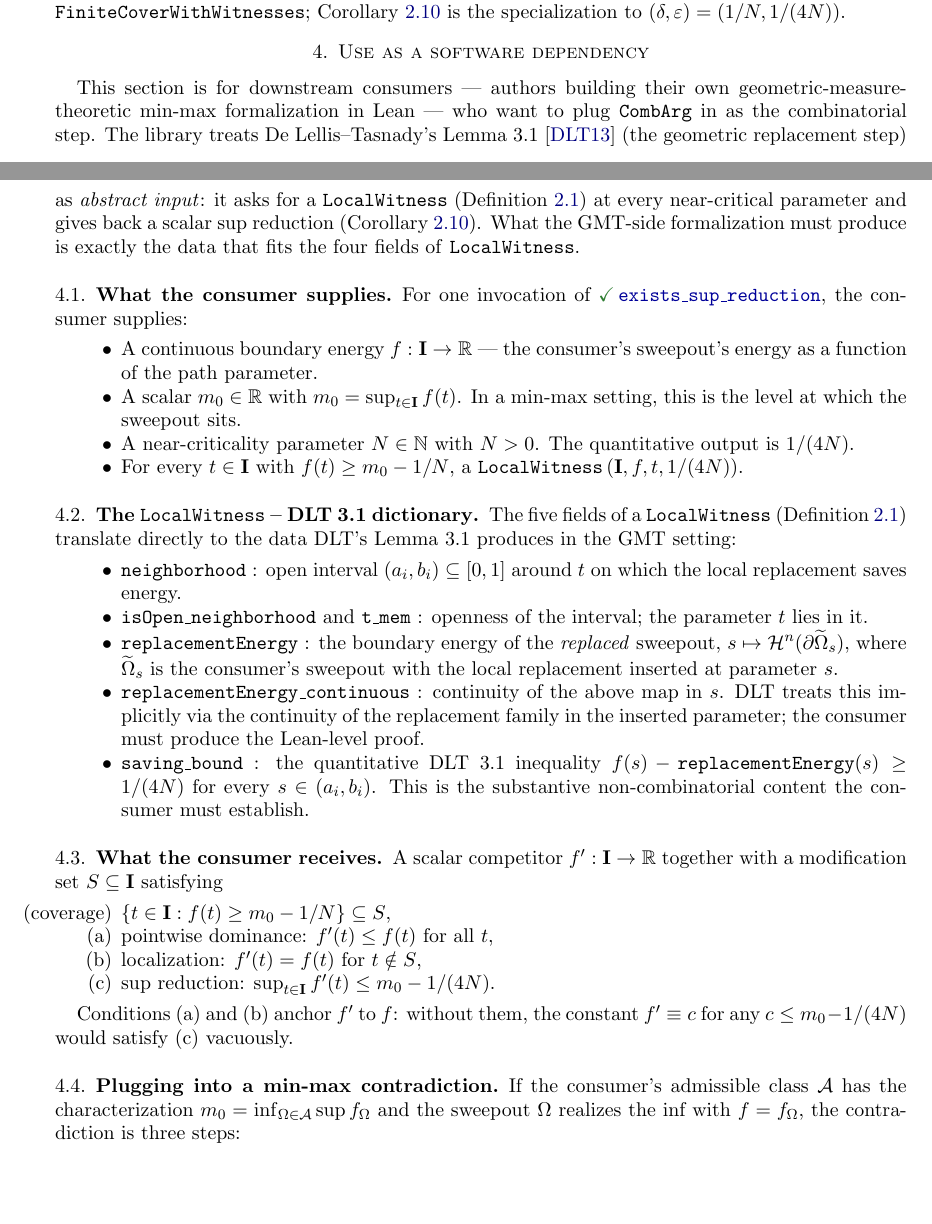
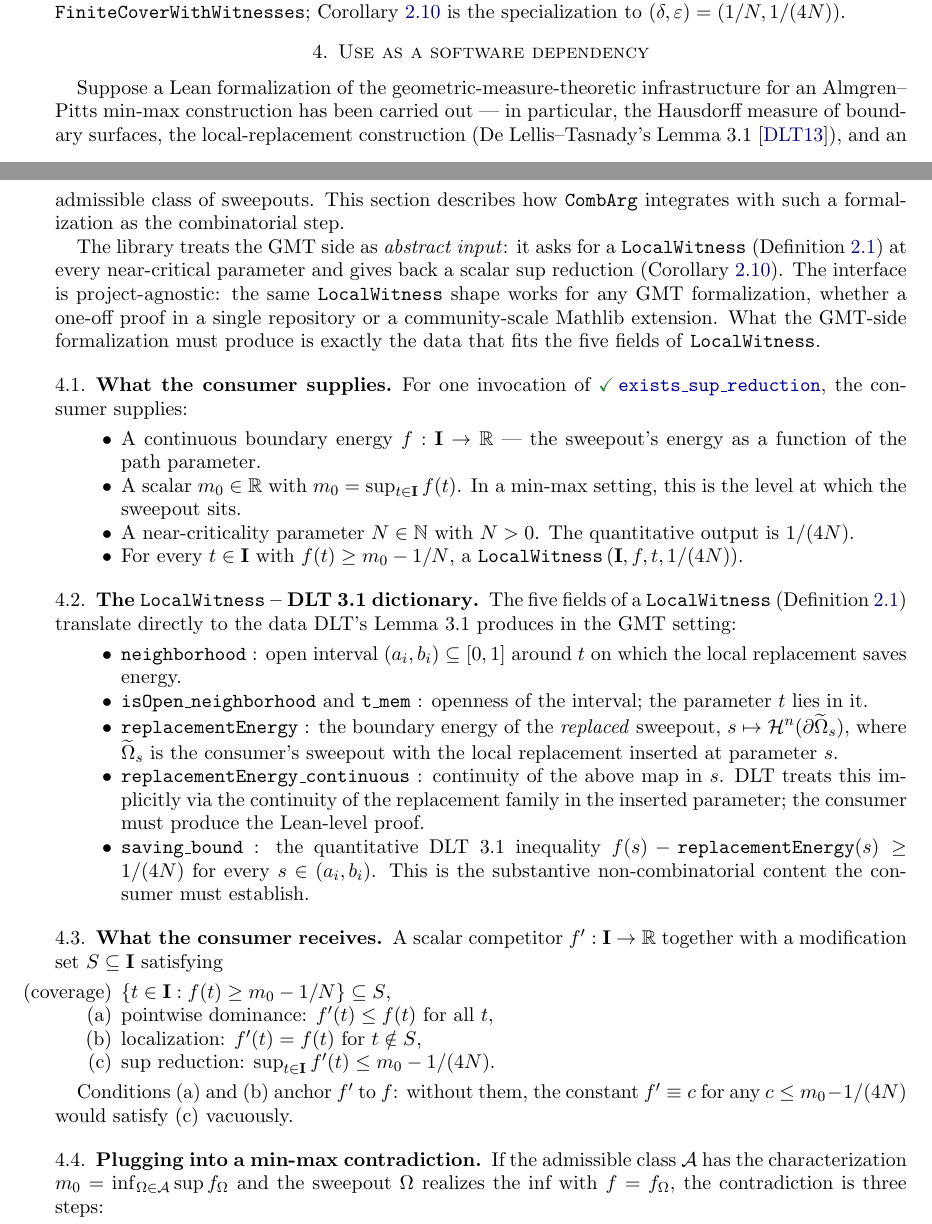
Before and after one commit to MathNetwork/comb_arg, a LaTeX paper (paper/paper.tex): two parts of pages 8 and 9 of 11, joined at a grey line, cut so that both start at the same text, the shorter picture padded with empty space. Compiled offline with pdfLaTeX.

Commit message:
Docs: reframe integration section as "once GMT is formalized, here is how"
Voice shift in both the README integration section and the paper §4:
from "you (the consumer) plug in this library" to "suppose the GMT
infrastructure has been formalized, here is how this library
integrates and how downstream authors use it." The framing better
reflects the library's role as a shared piece of community
infrastructure waiting on a future GMT formalization, rather than
imperative instructions to a specific reader.

- Section title: "Integrating with a GMT formalization" -> "Using
  this library once the GMT side is formalized" (README) /
  unchanged "Use as a software dependency" (paper, kept short).
- Opening paragraph rewritten as a hypothetical/conditional:
  "Suppose a Lean formalization of the geometric-measure-theoretic
  infrastructure ... has been carried out ..." Adds an explicit
  note that the interface is project-agnostic: same shape for a
  one-off proof or a Mathlib extension.
- Throughout: second-person "you / your" replaced with neutral
  third-person ("the consumer / the GMT side"). Affects supplier
  list, dictionary table column header, contradiction sketch,
  three-identifiers list, and friction list.
- Skeleton client code lead-in rephrased as "shows how a
  downstream GMT formalization would invoke CombArg".

Paper recompiled: 11 pages, no errors, no undefined references.

```diff
--- a/paper/paper.tex
+++ b/paper/paper.tex
@@ -933,17 +933,23 @@ the specialization to $(\delta, \varepsilon) = (1/N, 1/(4N))$.
 \section{Use as a software dependency}
 \label{sec:integration}
 
-This section is for downstream consumers --- authors building
-their own geometric-measure-theoretic min-max formalization in
-Lean --- who want to plug \CombArg{} in as the combinatorial
-step. The library treats De~Lellis--Tasnady's
-Lemma~3.1~\cite{DLT13} (the geometric replacement step) as
-\emph{abstract input}: it asks for a
-\texttt{LocalWitness} (Definition~\ref{def:witness}) at every
-near-critical parameter and gives back a scalar sup reduction
-(Corollary~\ref{thm:main}). What the GMT-side formalization
-must produce is exactly the data that fits
-the four fields of \texttt{LocalWitness}.
+Suppose a Lean formalization of the geometric-measure-theoretic
+infrastructure for an Almgren--Pitts min-max construction has
+been carried out --- in particular, the Hausdorff measure of
+boundary surfaces, the local-replacement construction
+(De~Lellis--Tasnady's Lemma~3.1~\cite{DLT13}), and an admissible
+class of sweepouts. This section describes how \CombArg{}
+integrates with such a formalization as the combinatorial step.
+
+The library treats the GMT side as \emph{abstract input}: it
+asks for a \texttt{LocalWitness} (Definition~\ref{def:witness})
+at every near-critical parameter and gives back a scalar sup
+reduction (Corollary~\ref{thm:main}). The interface is
+project-agnostic: the same \texttt{LocalWitness} shape works
+for any GMT formalization, whether a one-off proof in a single
+repository or a community-scale Mathlib extension. What the
+GMT-side formalization must produce is exactly the data that
+fits the five fields of \texttt{LocalWitness}.
 
 \subsection{What the consumer supplies}
 \label{sec:integration-supplies}
@@ -954,8 +960,8 @@ supplies:
 
 \begin{itemize}
 \item A continuous boundary energy
-  $f : \unit \to \mathbb{R}$ --- the consumer's sweepout's
-  energy as a function of the path parameter.
+  $f : \unit \to \mathbb{R}$ --- the sweepout's energy as a
+  function of the path parameter.
 \item A scalar $m_0 \in \mathbb{R}$ with
   $m_0 = \sup_{t \in \unit} f(t)$. In a min-max setting, this
   is the level at which the sweepout sits.
@@ -1016,8 +1022,7 @@ satisfy (c) vacuously.
 \subsection{Plugging into a min-max contradiction}
 \label{sec:integration-contradiction}
 
-If the consumer's admissible class $\mathcal{A}$ has the
-characterization
+If the admissible class $\mathcal{A}$ has the characterization
 $m_0 = \inf_{\Omega \in \mathcal{A}} \sup f_\Omega$ and the
 sweepout $\Omega$ realizes the inf with $f = f_\Omega$, the
 contradiction is three steps:
```
Also changed, not shown: README.md, paper/paper.pdf, paper/paper.tex (7 more changed lines).
